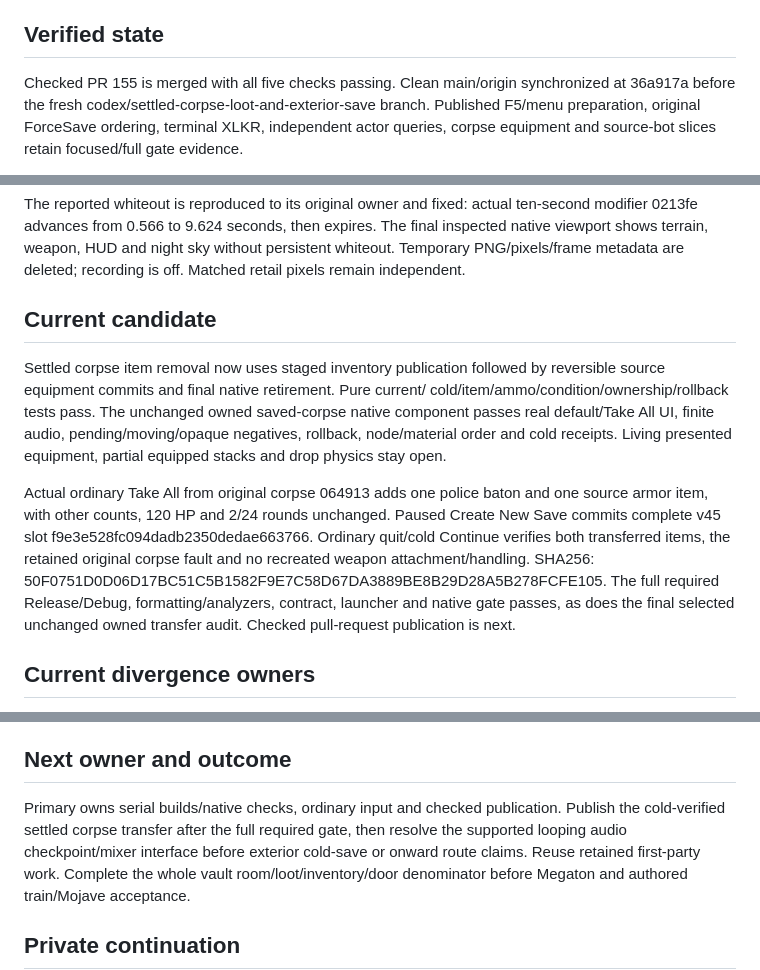
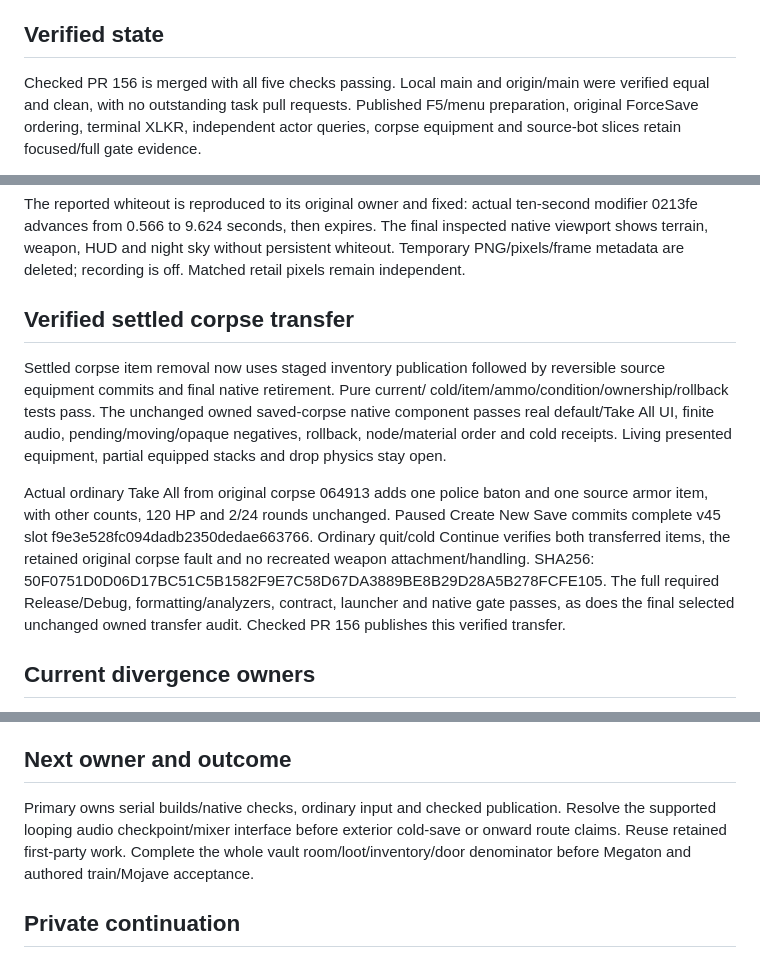
Before and after one commit to nikamigaming-create/OpenNV, a Markdown page: docs/current-work.md, 3 parts joined by grey strips. GitHub-like rendering.

Commit message:
Record checked save exit and corpse transfer handoff
Keep current work synchronized with merged PR156 and the cold-verified save/loot/exterior-eye results. Preserve the explicit native loop-sampler and portable-decoder redistribution blockers; no new gameplay or parity acceptance.

Co-authored-by: Copilot <223556219+Copilot@users.noreply.github.com>

```diff
--- a/docs/current-work.md
+++ b/docs/current-work.md
@@ -11,9 +11,9 @@ percentage follows from component checks or record counts.
 
 ## Verified state
 
-Checked PR 155 is merged with all five checks passing. Clean main/origin
-synchronized at 36a917a before the fresh
-codex/settled-corpse-loot-and-exterior-save branch. Published F5/menu preparation,
+Checked PR 156 is merged with all five checks passing. Local main and origin/main
+were verified equal and clean, with no outstanding task pull requests.
+Published F5/menu preparation,
 original ForceSave ordering, terminal XLKR, independent actor queries, corpse
 equipment and source-bot slices retain focused/full gate evidence.
 
@@ -46,7 +46,7 @@ The final inspected native viewport shows terrain, weapon, HUD and night sky
 without persistent whiteout. Temporary PNG/pixels/frame metadata are deleted;
 recording is off. Matched retail pixels remain independent.
 
-## Current candidate
+## Verified settled corpse transfer
 
 Settled corpse item removal now uses staged inventory publication followed by
 reversible source equipment commits and final native retirement. Pure current/
@@ -64,7 +64,7 @@ attachment/handling.
 SHA256: 50F0751D0D06D17BC51C5B1582F9E7C58D67DA3889BE8B29D28A5B278FCFE105.
 The full required Release/Debug, formatting/analyzers, contract, launcher and
 native gate passes, as does the final selected unchanged owned transfer audit.
-Checked pull-request publication is next.
+Checked PR 156 publishes this verified transfer.
 
 ## Current divergence owners
 
@@ -99,8 +99,7 @@ accepted from those component tests.
 ## Next owner and outcome
 
 Primary owns serial builds/native checks, ordinary input and checked publication.
-Publish the cold-verified settled corpse transfer after the full required gate,
-then resolve the supported looping audio checkpoint/mixer interface before
+Resolve the supported looping audio checkpoint/mixer interface before
 exterior cold-save or onward route claims. Reuse retained first-party work.
 Complete the whole vault room/loot/inventory/door denominator before Megaton and
 authored train/Mojave acceptance.
```
Also changed, not shown: docs/status.md (+1 -1 lines).
